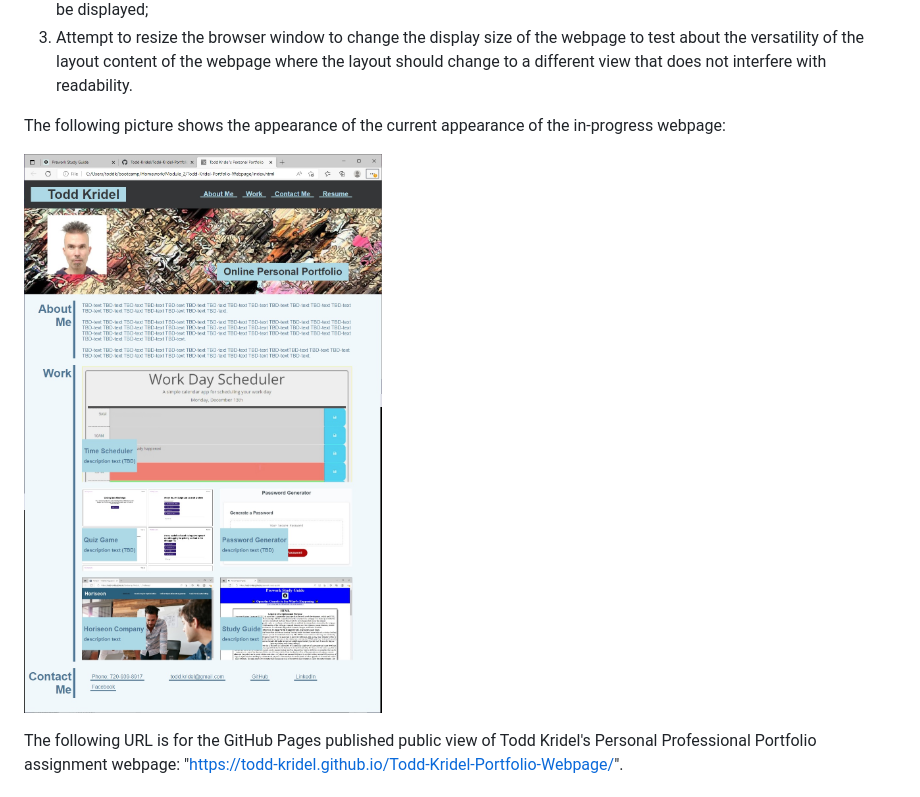
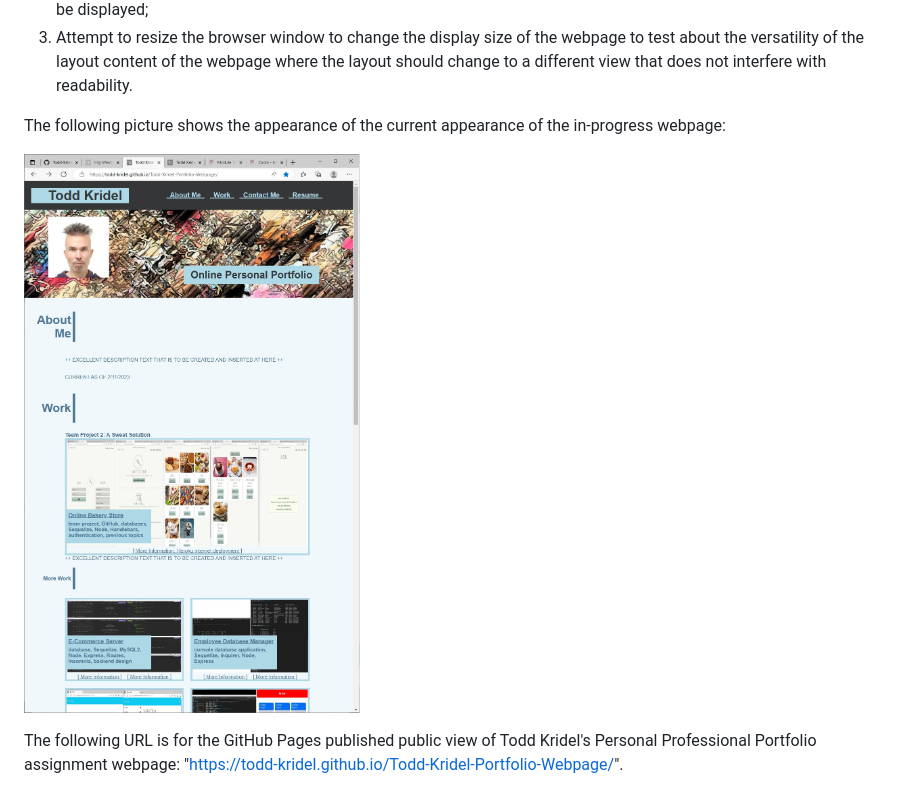
Before and after one commit to Todd-Kridel/Todd-Kridel-Portfolio-Webpage, a Markdown page: README.md, the part around the change. Drawn GitHub-style; pictures changed too: assets/images/Current_Website_In-Progress_Appearance_10242022.jpg (deleted), assets/images/Personal_Portfolio_appearance.jpg (added).

Commit message:
updates for the next completed assignment

```diff
--- a/README.md
+++ b/README.md
@@ -60,7 +60,7 @@ To use this sample in-progress personal professional portfolio webpage system th
 
 The following picture shows the appearance of the current appearance of the in-progress webpage:
 
-![an example view of the current appearance of the in-progress webpage](assets/images/Current_Website_In-Progress_Appearance_10242022.jpg)
+![an example view of the current appearance of the in-progress webpage](assets/images/Personal_Portfolio_appearance.jpg)
 
 The following URL is for the GitHub Pages published public view of Todd Kridel's Personal Professional Portfolio assignment webpage: "https://todd-kridel.github.io/Todd-Kridel-Portfolio-Webpage/".
 
```
